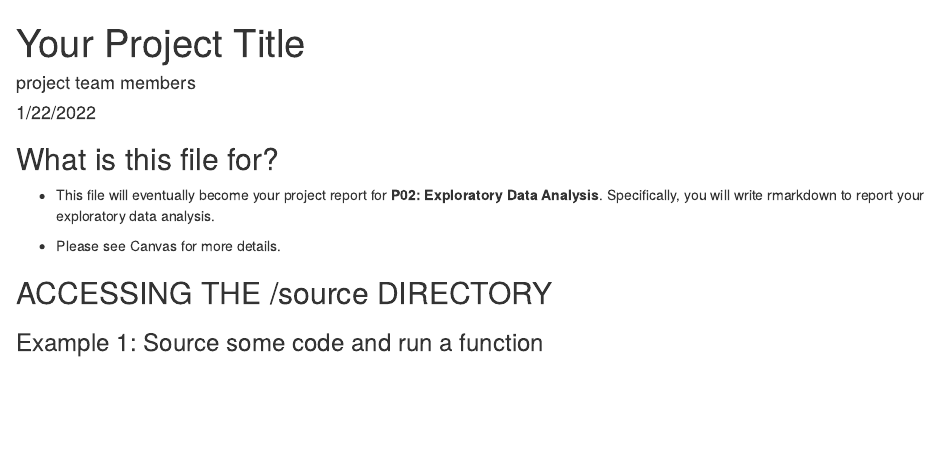
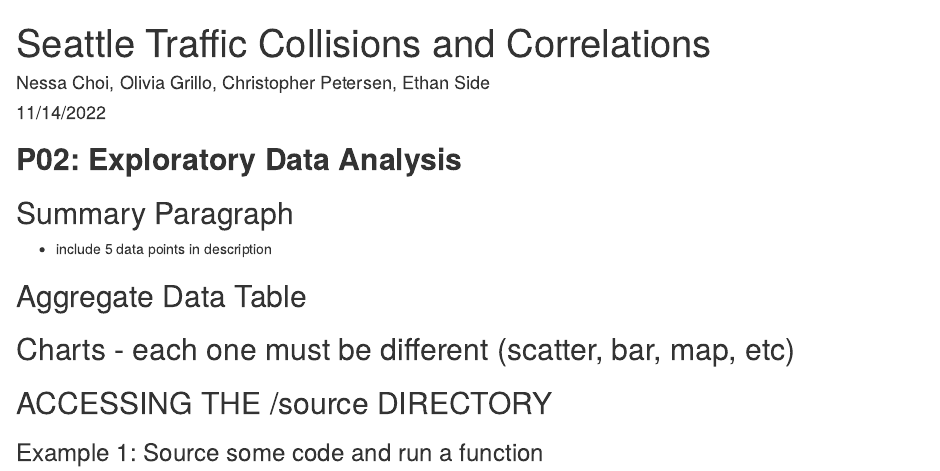
Before and after one commit to info201b-au2022/project-cjp1221, an R Markdown document (docs/index.Rmd): the page in a window 1100 px wide, from its top. Rendered offline with R 4.5, knitr and Pandoc, with nearby package versions.

Commit message:
RMD file frame

````diff
--- a/docs/index.Rmd
+++ b/docs/index.Rmd
@@ -1,7 +1,7 @@
 ---
-title: "Your Project Title"
-author: "project team members"
-date: "1/22/2022"
+title: "Seattle Traffic Collisions and Correlations"
+author: "Nessa Choi, Olivia Grillo, Christopher Petersen, Ethan Side"
+date: "11/14/2022"
 output: html_document
 ---
 
@@ -9,11 +9,17 @@
 knitr::opts_chunk$set(echo = TRUE)
 ```
 
-## What is this file for?
+## **P02: Exploratory Data Analysis**
 
-* This file will eventually become your project report for **P02: Exploratory Data Analysis**. Specifically, you will write rmarkdown to report your exploratory data analysis.
+## Summary Paragraph
+- include 5 data points in description
 
-* Please see Canvas for more details.
+
+## Aggregate Data Table
+
+## Charts - each one must be different (scatter, bar, map, etc)
+
+
 
 ## ACCESSING THE /source DIRECTORY
 ### Example 1: Source some code and run a function
````
Also changed, not shown: source/DUI_chart.R (+2 -1 lines).
